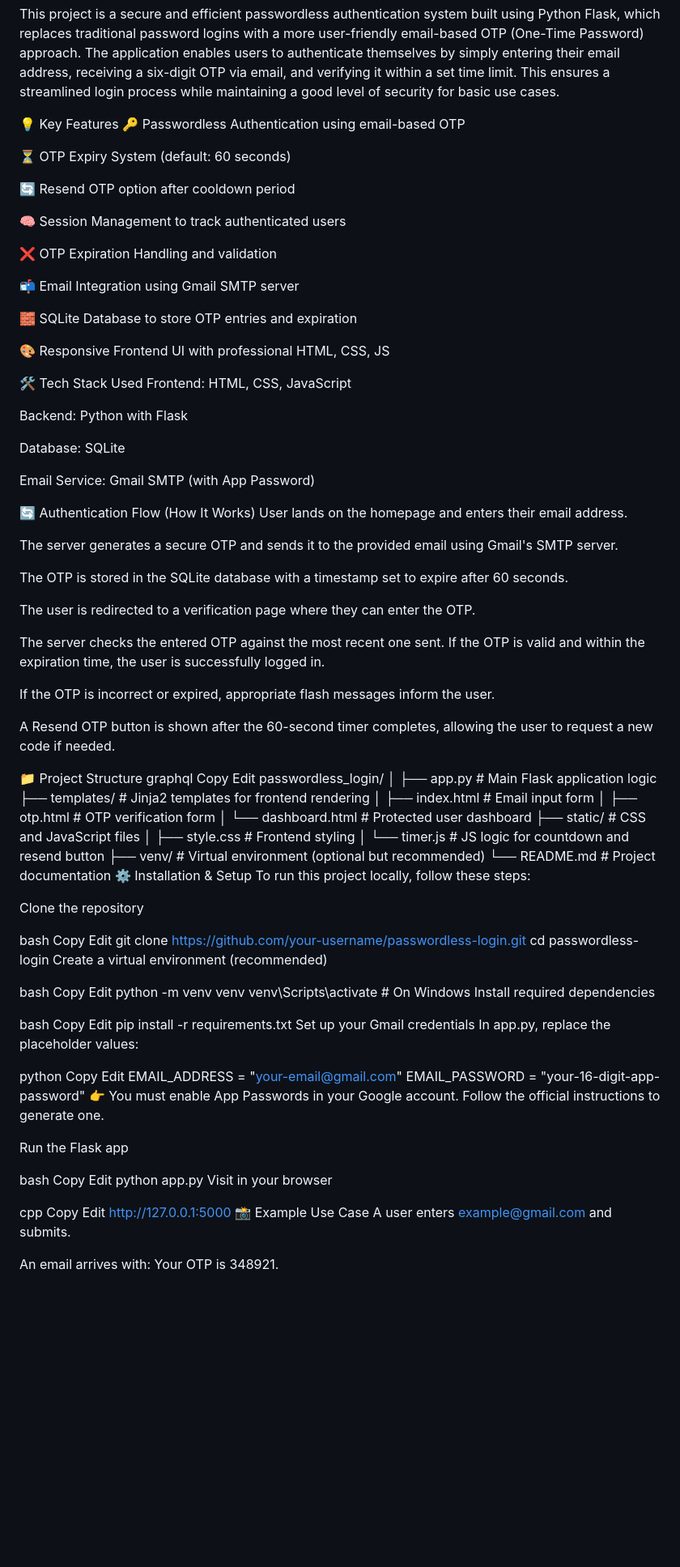
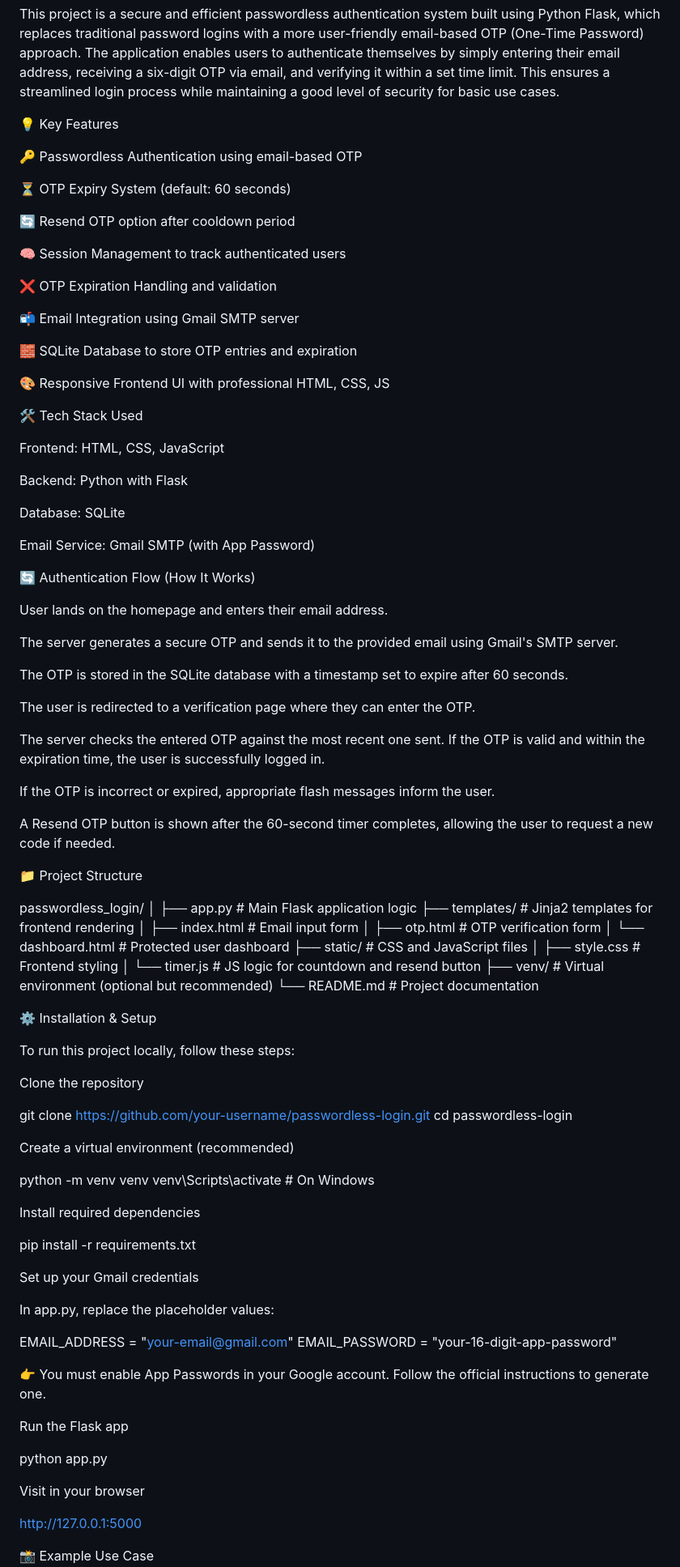
Before and after one commit to gssubha/Passwordless_login, a Markdown page: README.md, the part around one of its changes. Shown at 81% size. GitHub-like rendering; blank space fills up the shorter version.

```diff
--- a/README.md
+++ b/README.md
@@ -2,7 +2,9 @@
 
 This project is a secure and efficient passwordless authentication system built using Python Flask, which replaces traditional password logins with a more user-friendly email-based OTP (One-Time Password) approach. The application enables users to authenticate themselves by simply entering their email address, receiving a six-digit OTP via email, and verifying it within a set time limit. This ensures a streamlined login process while maintaining a good level of security for basic use cases.
 
+
 💡 Key Features
+
 🔑 Passwordless Authentication using email-based OTP
 
 ⏳ OTP Expiry System (default: 60 seconds)
@@ -19,7 +21,9 @@ This project is a secure and efficient passwordless authentication system built
 
 🎨 Responsive Frontend UI with professional HTML, CSS, JS
 
+
 🛠️ Tech Stack Used
+
 Frontend: HTML, CSS, JavaScript
 
 Backend: Python with Flask
@@ -28,7 +32,9 @@ Database: SQLite
 
 Email Service: Gmail SMTP (with App Password)
 
+
 🔄 Authentication Flow (How It Works)
+
 User lands on the homepage and enters their email address.
 
 The server generates a secure OTP and sends it to the provided email using Gmail's SMTP server.
@@ -43,10 +49,9 @@ If the OTP is incorrect or expired, appropriate flash messages inform the user.
 
 A Resend OTP button is shown after the 60-second timer completes, allowing the user to request a new code if needed.
 
+
 📁 Project Structure
-graphql
-Copy
-Edit
+
 passwordless_login/
 │
 ├── app.py                  # Main Flask application logic
@@ -59,48 +64,39 @@ passwordless_login/
 │   └── timer.js            # JS logic for countdown and resend button
 ├── venv/                   # Virtual environment (optional but recommended)
 └── README.md               # Project documentation
+
+
 ⚙️ Installation & Setup
+
 To run this project locally, follow these steps:
 
 Clone the repository
 
-bash
-Copy
-Edit
 git clone https://github.com/your-username/passwordless-login.git
 cd passwordless-login
+
 Create a virtual environment (recommended)
 
-bash
-Copy
-Edit
 python -m venv venv
 venv\Scripts\activate    # On Windows
+
 Install required dependencies
 
-bash
-Copy
-Edit
 pip install -r requirements.txt
+
 Set up your Gmail credentials
+
 In app.py, replace the placeholder values:
 
-python
-Copy
-Edit
 EMAIL_ADDRESS = "your-email@gmail.com"
 EMAIL_PASSWORD = "your-16-digit-app-password"
+
 👉 You must enable App Passwords in your Google account. Follow the official instructions to generate one.
 
 Run the Flask app
 
-bash
-Copy
-Edit
 python app.py
+
 Visit in your browser
 
-cpp
-Copy
-Edit
 http://127.0.0.1:5000
```
Also changed, not shown: other parts of README.md (+5 -6 lines).
